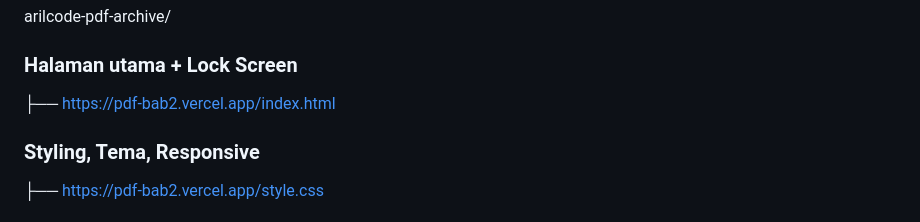
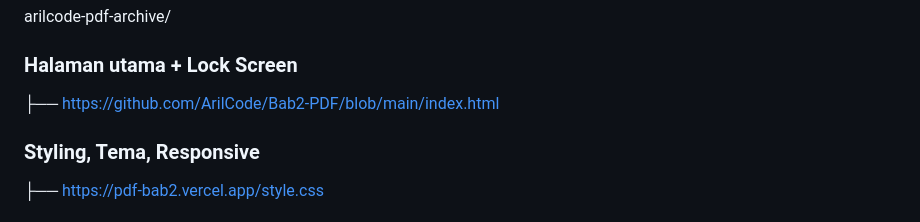
Before and after one commit to ArilCode/Bab2-PDF, a Markdown page: README.md, the part around the change. GitHub-like rendering.

Commit message:
Change links to GitHub in README structure section
Updated links in the file structure section to point to GitHub.

```diff
--- a/README.md
+++ b/README.md
@@ -11,7 +11,7 @@ Website arsip dokumen PDF untuk tugas kelompok sekolah. Dilengkapi sistem akses,
 # 📁 STRUKTUR FILE
 arilcode-pdf-archive/
 ### Halaman utama + Lock Screen
-├── https://pdf-bab2.vercel.app/index.html
+├── https://github.com/ArilCode/Bab2-PDF/blob/main/index.html
 ### Styling, Tema, Responsive
 ├── https://pdf-bab2.vercel.app/style.css
 ### Logic: Auth, Theme, Navigasi
```
